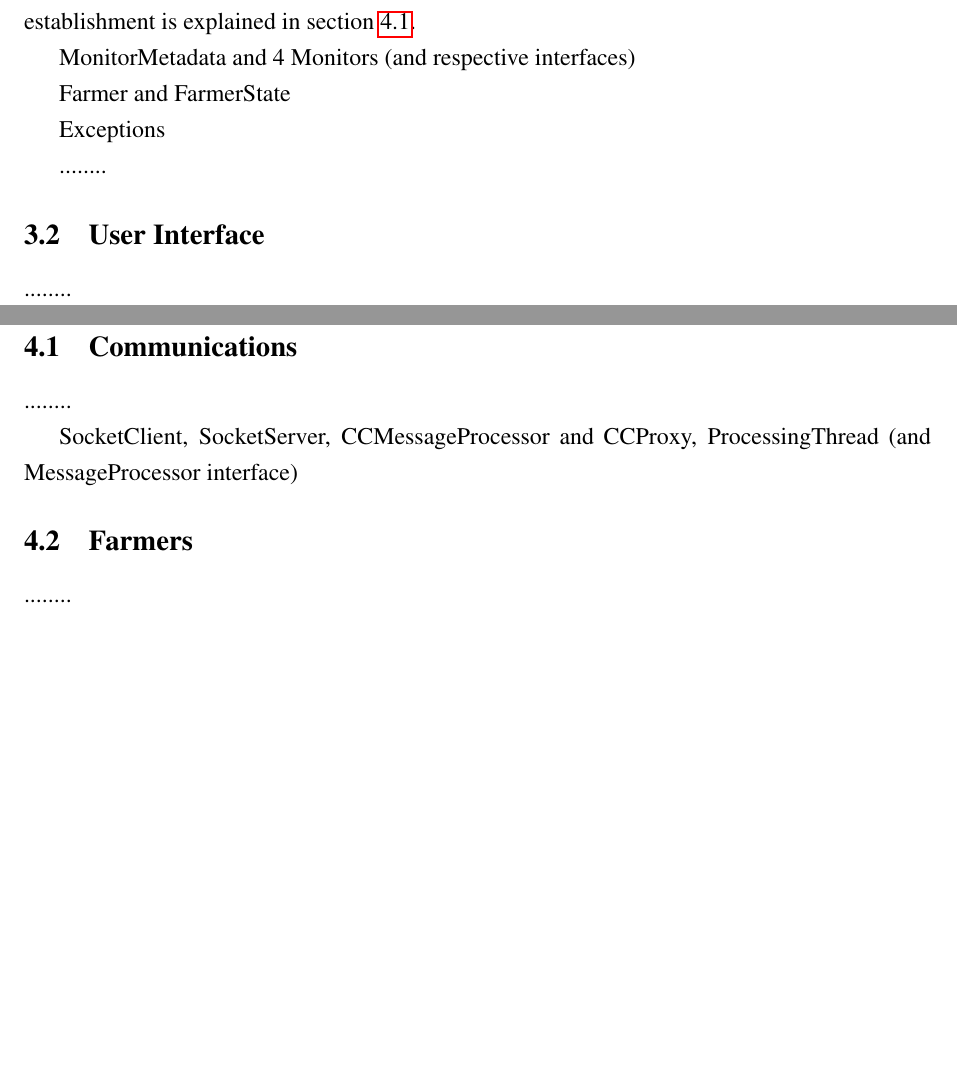
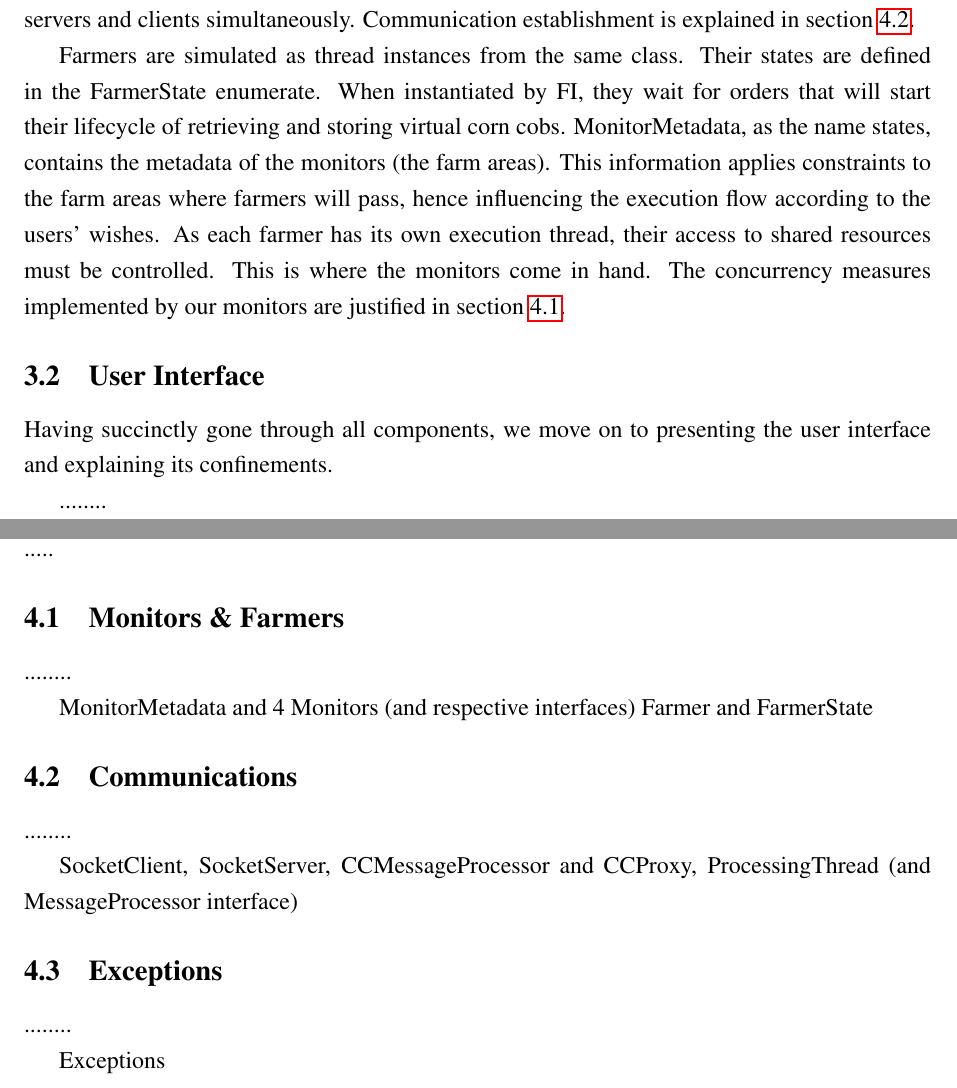
Before and after one commit to FilipePires98/VehicleSupervising, a LaTeX document (Report/report.tex): two parts of pages 6 and 7 of 10, joined at a grey line, cut so that both start at the same text, the shorter picture padded with empty space. Compiled offline with pdfLaTeX.

Commit message:
Report continuation.

```diff
--- a/Report/report.tex
+++ b/Report/report.tex
@@ -196,20 +194,21 @@ The \texttt{command} string is built by retrieving the directory where the code
 Now we have our two entities - the system's core.
 ControlCenter and FarmInfrastructure implement the UiAndMainControlsCC interface and UiAndMainControlsFI interface respectively.
 Both classes extend from \texttt{javax.swing.JFrame} and contain the code regarding the GUIs and communicate with each other with the use of sockets.
-Both have instances of SocketServer and SocketClient and work as servers and clients simultaneously.
-The communication establishment is explained in section \ref{communications}.
+Both have instances of SocketServer and SocketClient, that in return have instances of \texttt{java.net.Socket}, and work as servers and clients simultaneously.
+Communication establishment is explained in section \ref{communications}.
 
-MonitorMetadata and 4 Monitors (and respective interfaces)
-
-Farmer and FarmerState
-
-Exceptions
-
-........
-
-
+Farmers are simulated as thread instances from the same class.
+Their states are defined in the FarmerState enumerate.
+When instantiated by FI, they wait for orders that will start their lifecycle of retrieving and storing virtual corn cobs.
+MonitorMetadata, as the name states, contains the metadata of the monitors (the farm areas).
+This information applies constraints to the farm areas where farmers will pass, hence influencing the execution flow according to the users' wishes.
+As each farmer has its own execution thread, their access to shared resources must be controlled.
+This is where the monitors come in hand.
+The concurrency measures implemented by our monitors are justified in section \ref{monitors_and_farmers}.
 
 \subsection{User Interface} %%%%%%%%%%%%%%%%%%%%%%%%%%%%%%%%%%%%%%%%%%%%%%%%%%%%%%%%%
+
+Having succinctly gone through all components, we move on to presenting the user interface and explaining its confinements.
 
 ........
 
@@ -218,15 +217,24 @@ Exceptions
 
 .....
 
+\subsection{Monitors \& Farmers} \label{monitors_and_farmers} %%%%%%%%%%%%%%%%%%%%%%%
+
+........
+
+MonitorMetadata and 4 Monitors (and respective interfaces)
+Farmer and FarmerState
+
 \subsection{Communications} \label{communications} %%%%%%%%%%%%%%%%%%%%%%%%%%%%%%%%%%
 
 ........
 
 SocketClient, SocketServer, CCMessageProcessor and CCProxy, ProcessingThread (and MessageProcessor interface)
 
-\subsection{Farmers} %%%%%%%%%%%%%%%%%%%%%%%%%%%%%%%%%%%%%%%%%%%%%%%%%%%%%%%%%%%%%%
+\subsection{Exceptions} %%%%%%%%%%%%%%%%%%%%%%%%%%%%%%%%%%%%%%%%%%%%%%%%%%%%%%%%%%%%%%
 
 ........
+
+Exceptions
 
 %%%%%%%%%%%%%%%%%%%%%%% FIGURE %%%%%%%%%%%%%%%%%%%%%%%%%%%
 
```
Also changed, not shown: Report/FarmSimulation_ClassDiagram.png, Report/FarmSimulation_InteractionDiagram.png (added), Report/report.pdf, Report/report.tex (10 more changed lines), 8 other files.
